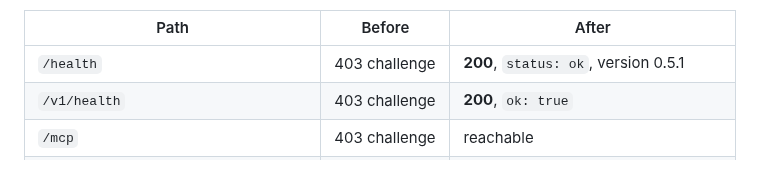
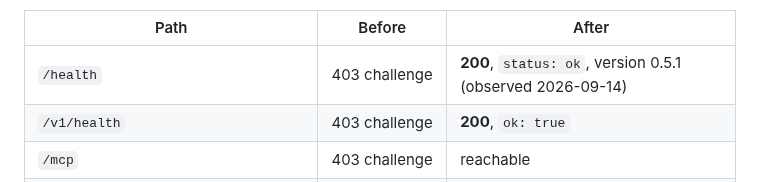
Before and after one commit to PrinceGabriel-lgtm/freshcontext-mcp, a Markdown page: docs/TECHNICAL_EVIDENCE.md, the part around the change. GitHub-like rendering.

Commit message:
docs: mark 0.5.1 health result as historical evidence

```diff
--- a/docs/TECHNICAL_EVIDENCE.md
+++ b/docs/TECHNICAL_EVIDENCE.md
@@ -121,7 +121,7 @@ API client could satisfy it however it identified itself.
 
 | Path | Before | After |
 | --- | --- | --- |
-| `/health` | 403 challenge | **200**, `status: ok`, version 0.5.1 |
+| `/health` | 403 challenge | **200**, `status: ok`, version 0.5.1 (observed 2026-09-14) |
 | `/v1/health` | 403 challenge | **200**, `ok: true` |
 | `/mcp` | 403 challenge | reachable |
 | `/` | 403 challenge | reachable |
```
